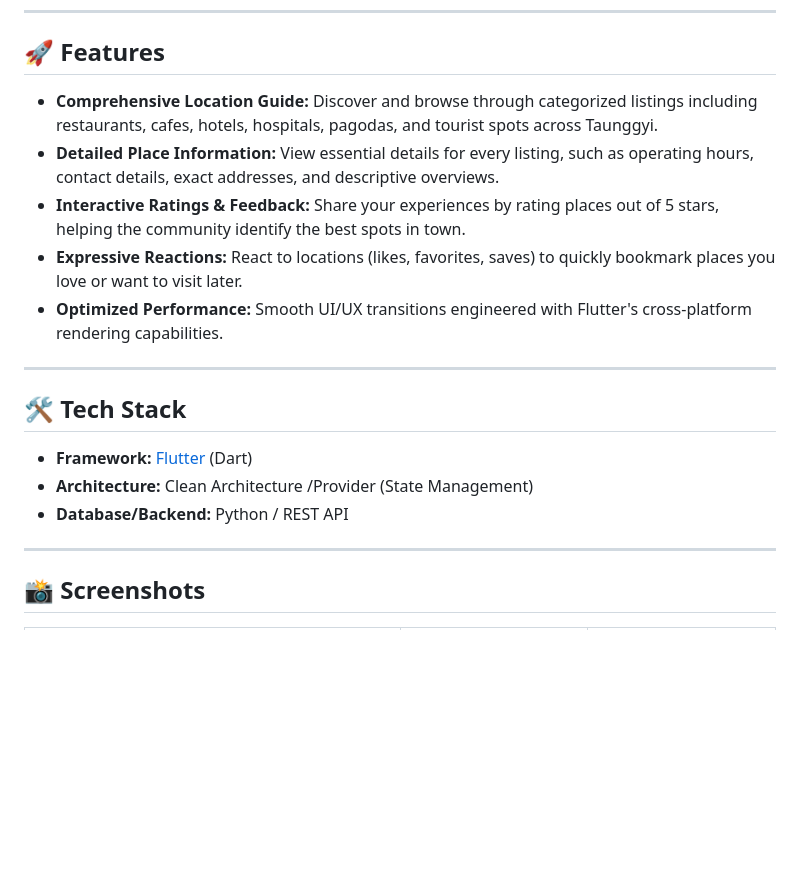
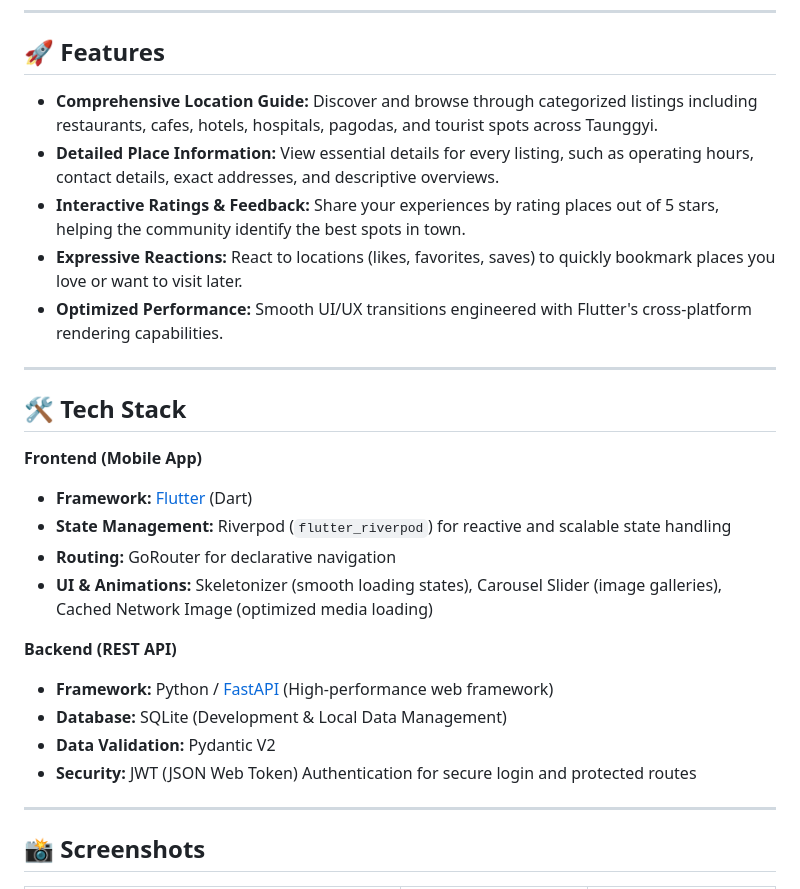
Before and after one commit to Ye-Htet-San/taunggyi_directory, a Markdown page: README.md, the part around the change. GitHub-like rendering; blank space fills up the shorter version.

Commit message:
Enhance README with tech stack and installation details
Updated the README to include detailed tech stack information for both frontend and backend, along with installation instructions.

```diff
--- a/README.md
+++ b/README.md
@@ -8,19 +8,27 @@ Beyond being a simple directory, the platform fosters community engagement by al
 
 ## 🚀 Features
 
-*   **Comprehensive Location Guide:** Discover and browse through categorized listings including restaurants, cafes, hotels, hospitals, pagodas, and tourist spots across Taunggyi.
-*   **Detailed Place Information:** View essential details for every listing, such as operating hours, contact details, exact addresses, and descriptive overviews.
-*   **Interactive Ratings & Feedback:** Share your experiences by rating places out of 5 stars, helping the community identify the best spots in town.
-*   **Expressive Reactions:** React to locations (likes, favorites, saves) to quickly bookmark places you love or want to visit later.
-*   **Optimized Performance:** Smooth UI/UX transitions engineered with Flutter's cross-platform rendering capabilities.
+* **Comprehensive Location Guide:** Discover and browse through categorized listings including restaurants, cafes, hotels, hospitals, pagodas, and tourist spots across Taunggyi.
+* **Detailed Place Information:** View essential details for every listing, such as operating hours, contact details, exact addresses, and descriptive overviews.
+* **Interactive Ratings & Feedback:** Share your experiences by rating places out of 5 stars, helping the community identify the best spots in town.
+* **Expressive Reactions:** React to locations (likes, favorites, saves) to quickly bookmark places you love or want to visit later.
+* **Optimized Performance:** Smooth UI/UX transitions engineered with Flutter's cross-platform rendering capabilities.
 
 ---
 
 ## 🛠️ Tech Stack
 
-*   **Framework:** [Flutter](https://flutter.dev/) (Dart)
-*   **Architecture:** Clean Architecture /Provider (State Management)
-*   **Database/Backend:** Python / REST API
+**Frontend (Mobile App)**
+* **Framework:** [Flutter](https://flutter.dev/) (Dart)
+* **State Management:** Riverpod (`flutter_riverpod`) for reactive and scalable state handling
+* **Routing:** GoRouter for declarative navigation
+* **UI & Animations:** Skeletonizer (smooth loading states), Carousel Slider (image galleries), Cached Network Image (optimized media loading)
+
+**Backend (REST API)**
+* **Framework:** Python / [FastAPI](https://fastapi.tiangolo.com/) (High-performance web framework)
+* **Database:** SQLite (Development & Local Data Management)
+* **Data Validation:** Pydantic V2
+* **Security:** JWT (JSON Web Token) Authentication for secure login and protected routes
 
 ---
 
```
